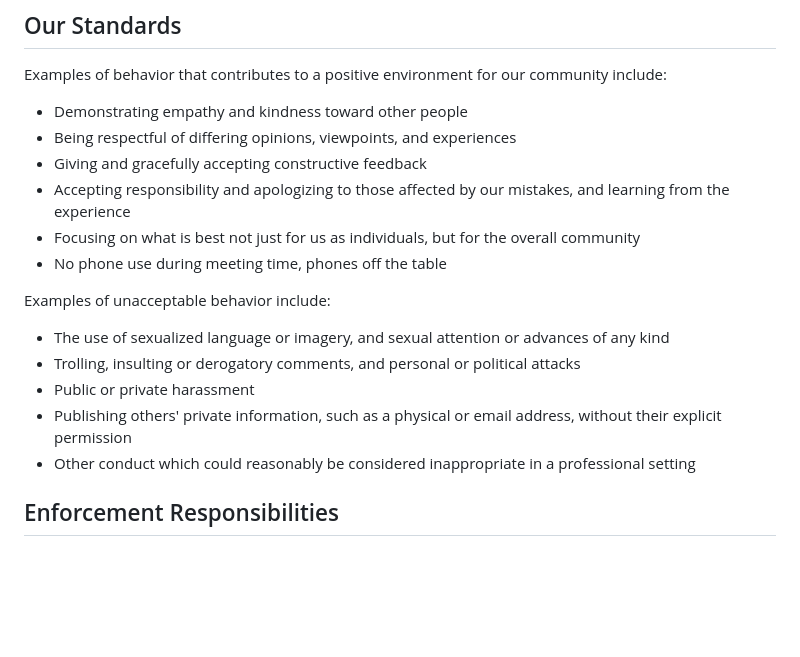
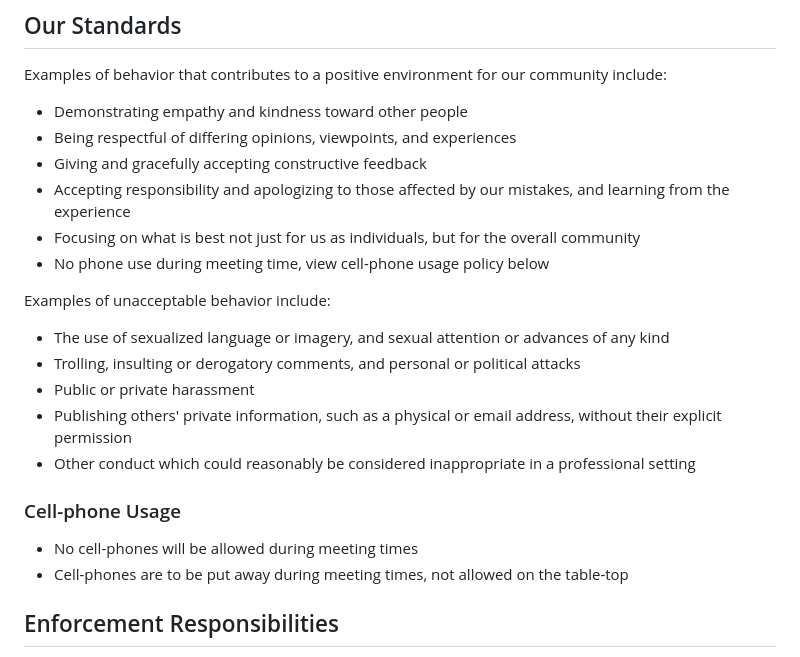
Before and after one commit to WParkerHolland/CSC305, a Markdown page: conduct.md, the part around the change. GitHub-like rendering; blank space fills up the shorter version.

Commit message:
Add cell-phone policy section in conduct.md

```diff
--- a/conduct.md
+++ b/conduct.md
@@ -24,7 +24,7 @@ community include:
   and learning from the experience
 * Focusing on what is best not just for us as individuals, but for the overall
   community
-* No phone use during meeting time, phones off the table
+* No phone use during meeting time, view cell-phone usage policy below
 
 Examples of unacceptable behavior include:
 
@@ -36,6 +36,10 @@ Examples of unacceptable behavior include:
   without their explicit permission
 * Other conduct which could reasonably be considered inappropriate in a
   professional setting
+
+### Cell-phone Usage
+* No cell-phones will be allowed during meeting times
+* Cell-phones are to be put away during meeting times, not allowed on the table-top
 
 ## Enforcement Responsibilities
 
```
